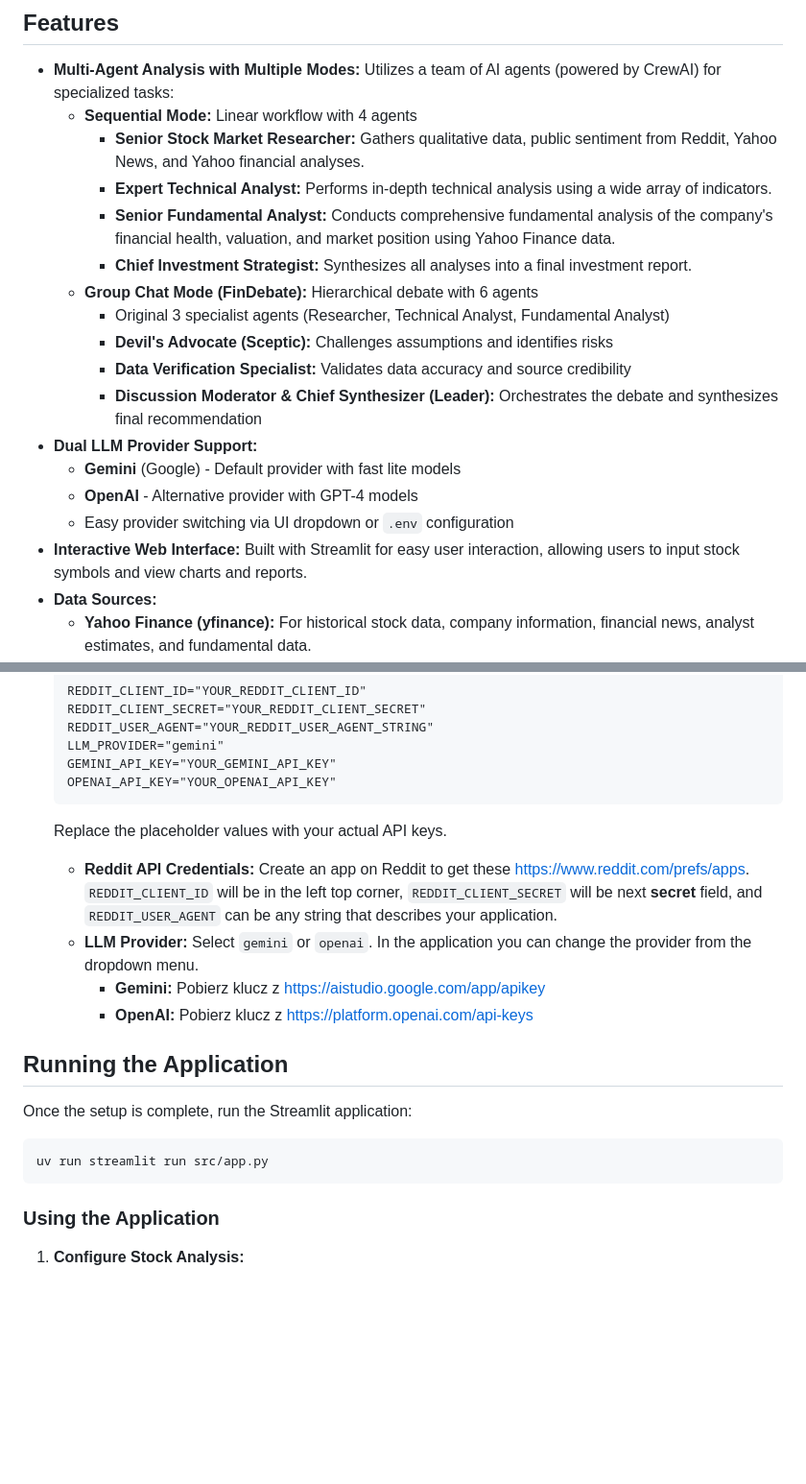
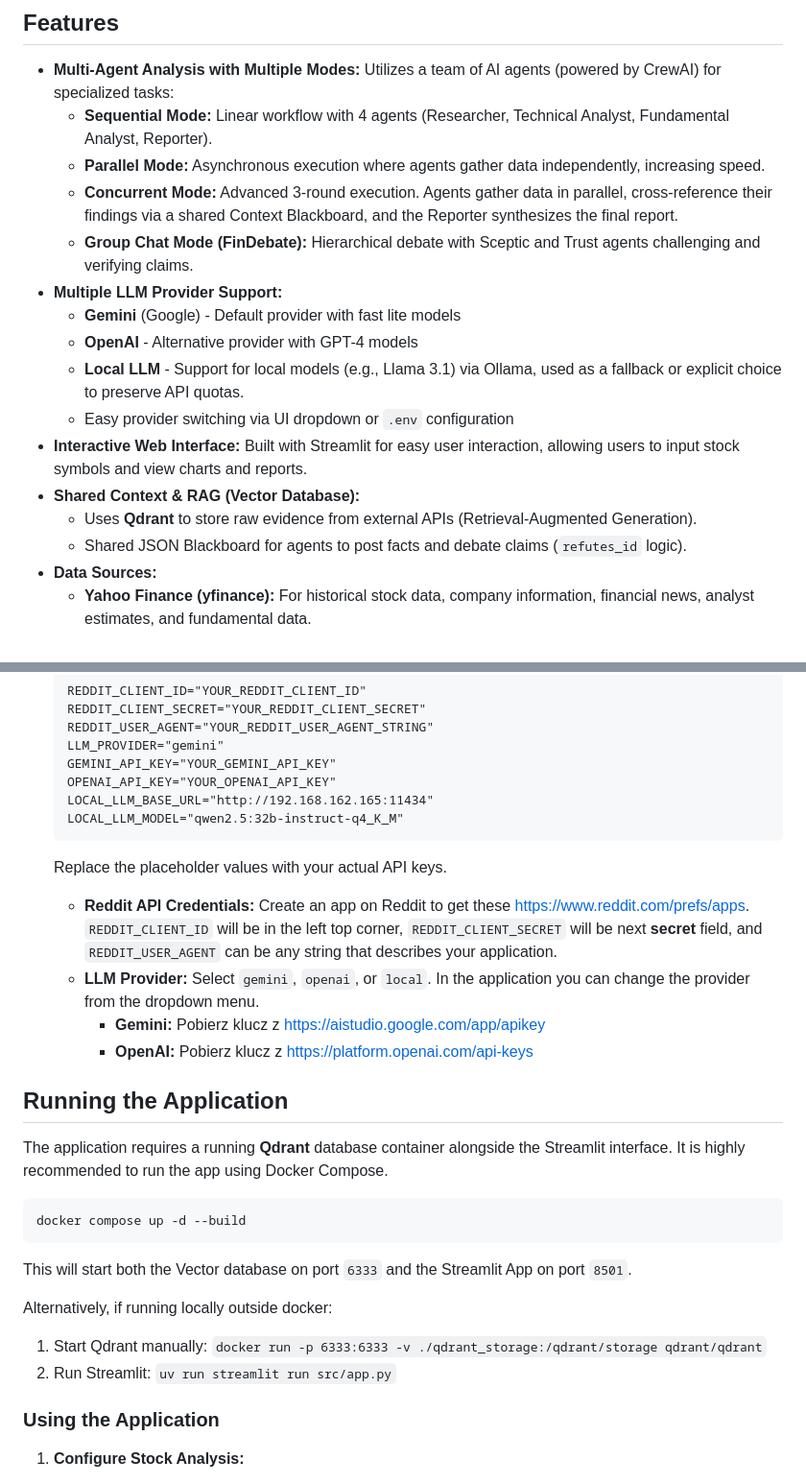
Before and after one commit to Kapturz0ny/financial-multi-agent, a Markdown page: README.md, 2 parts joined by grey strips. Shown at 96% size. Drawn GitHub-style; blank space fills up the shorter version.

````diff
--- a/README.md
+++ b/README.md
@@ -14,21 +14,19 @@ The final output is a cohesive investment report in Markdown format, offering an
 ## Features
 
 * **Multi-Agent Analysis with Multiple Modes:** Utilizes a team of AI agents (powered by CrewAI) for specialized tasks:
-    * **Sequential Mode:** Linear workflow with 4 agents
-        * **Senior Stock Market Researcher:** Gathers qualitative data, public sentiment from Reddit, Yahoo News, and Yahoo financial analyses.
-        * **Expert Technical Analyst:** Performs in-depth technical analysis using a wide array of indicators.
-        * **Senior Fundamental Analyst:** Conducts comprehensive fundamental analysis of the company's financial health, valuation, and market position using Yahoo Finance data.
-        * **Chief Investment Strategist:** Synthesizes all analyses into a final investment report.
-    * **Group Chat Mode (FinDebate):** Hierarchical debate with 6 agents
-        * Original 3 specialist agents (Researcher, Technical Analyst, Fundamental Analyst)
-        * **Devil's Advocate (Sceptic):** Challenges assumptions and identifies risks
-        * **Data Verification Specialist:** Validates data accuracy and source credibility
-        * **Discussion Moderator & Chief Synthesizer (Leader):** Orchestrates the debate and synthesizes final recommendation
-* **Dual LLM Provider Support:**
+    * **Sequential Mode:** Linear workflow with 4 agents (Researcher, Technical Analyst, Fundamental Analyst, Reporter).
+    * **Parallel Mode:** Asynchronous execution where agents gather data independently, increasing speed.
+    * **Concurrent Mode:** Advanced 3-round execution. Agents gather data in parallel, cross-reference their findings via a shared Context Blackboard, and the Reporter synthesizes the final report.
+    * **Group Chat Mode (FinDebate):** Hierarchical debate with Sceptic and Trust agents challenging and verifying claims.
+* **Multiple LLM Provider Support:**
     * **Gemini** (Google) - Default provider with fast lite models
     * **OpenAI** - Alternative provider with GPT-4 models
+    * **Local LLM** - Support for local models (e.g., Llama 3.1) via Ollama, used as a fallback or explicit choice to preserve API quotas.
     * Easy provider switching via UI dropdown or `.env` configuration
 * **Interactive Web Interface:** Built with Streamlit for easy user interaction, allowing users to input stock symbols and view charts and reports.
+* **Shared Context & RAG (Vector Database):**
+    * Uses **Qdrant** to store raw evidence from external APIs (Retrieval-Augmented Generation).
+    * Shared JSON Blackboard for agents to post facts and debate claims (`refutes_id` logic).
 * **Data Sources:**
     * **Yahoo Finance (yfinance):** For historical stock data, company information, financial news, analyst estimates, and fundamental data.
     * **Reddit:** For public sentiment analysis on specified subreddits (e.g., r/wallstreetbets, r/stocks, r/investing).
@@ -121,19 +129,27 @@ The platform operates using a multi-agent system orchestrated by CrewAI with two
     LLM_PROVIDER="gemini"
     GEMINI_API_KEY="YOUR_GEMINI_API_KEY"
     OPENAI_API_KEY="YOUR_OPENAI_API_KEY"
+    LOCAL_LLM_BASE_URL="http://192.168.162.165:11434"
+    LOCAL_LLM_MODEL="qwen2.5:32b-instruct-q4_K_M"
     ```
     Replace the placeholder values with your actual API keys.
     * **Reddit API Credentials:** Create an app on Reddit to get these https://www.reddit.com/prefs/apps. `REDDIT_CLIENT_ID` will be in the left top corner, `REDDIT_CLIENT_SECRET` will be next **secret** field, and `REDDIT_USER_AGENT` can be any string that describes your application.
-    * **LLM Provider:** Select `gemini` or `openai`. In the application you can change the provider from the dropdown menu.
+    * **LLM Provider:** Select `gemini`, `openai`, or `local`. In the application you can change the provider from the dropdown menu.
       - **Gemini:** Pobierz klucz z https://aistudio.google.com/app/apikey
       - **OpenAI:** Pobierz klucz z https://platform.openai.com/api-keys
 
 ## Running the Application
 
-Once the setup is complete, run the Streamlit application:
+The application requires a running **Qdrant** database container alongside the Streamlit interface. It is highly recommended to run the app using Docker Compose.
+
 ```bash
-uv run streamlit run src/app.py
+docker compose up -d --build
 ```
+This will start both the Vector database on port `6333` and the Streamlit App on port `8501`.
+
+Alternatively, if running locally outside docker:
+1. Start Qdrant manually: `docker run -p 6333:6333 -v ./qdrant_storage:/qdrant/storage qdrant/qdrant`
+2. Run Streamlit: `uv run streamlit run src/app.py`
 
 ### Using the Application
 
````
Also changed, not shown: other parts of README.md (+10 -0 lines), docs/local_model_setup.md (added, +202 -0 lines).
